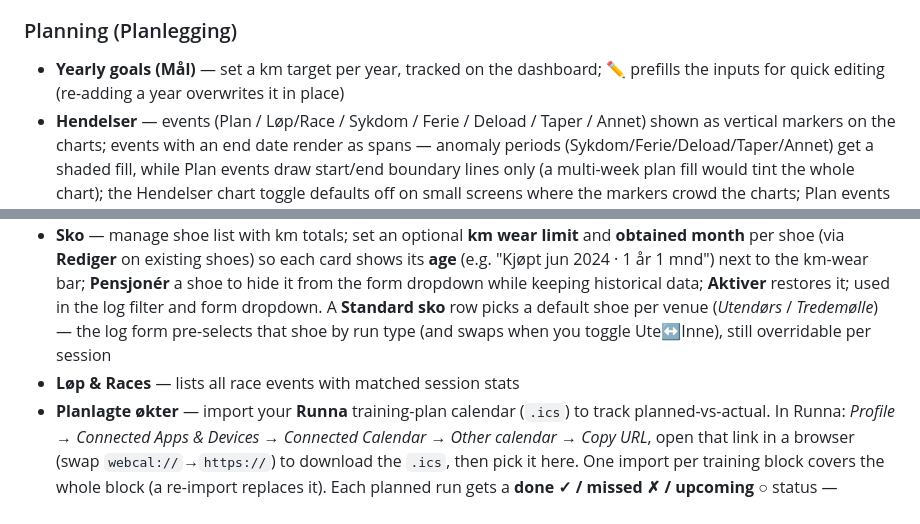
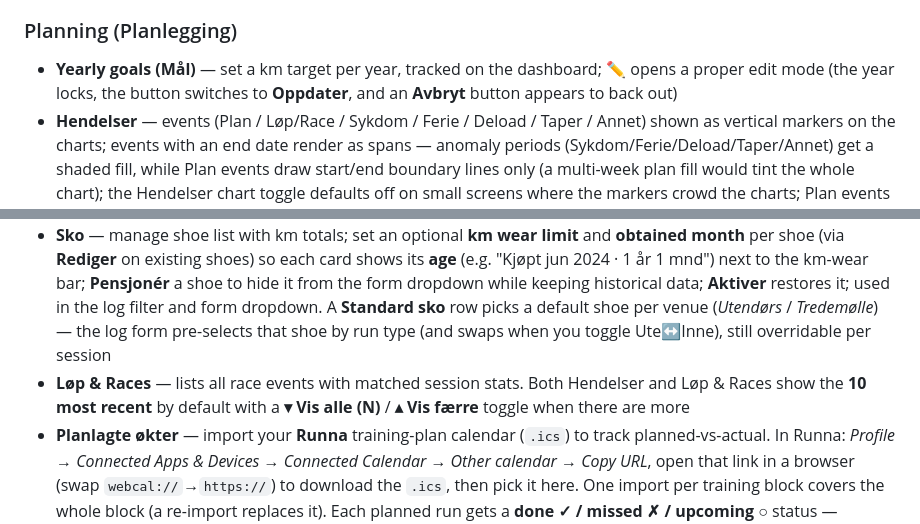
Before and after one commit to psvadev/running, a Markdown page: README.md, 2 parts joined by grey strips. GitHub-like rendering.

Commit message:
Docs: refresh goal edit-mode + list-collapse in README
README's Mål line described the old prefill behavior; now covers the real
Oppdater/Avbryt edit mode. Notes the 10-most-recent collapse on the
Hendelser + Løp & Races lists.

```diff
--- a/README.md
+++ b/README.md
@@ -51,10 +51,10 @@ A motivational travel section (grew out of "Land løpt i") that lives in its own
 - **Export for AI chat** — checkbox column to select one or more sessions; **Kopier valgte** copies selected rows, **Kopier alle filtrerte** copies the full filtered view, **Last ned TSV** downloads as a file; single header row at the top, then one block per session: `=== YYYY-MM-DD | Øktnavn | dist km ===` header, optional `[Øktbeskrivelse]` block (workout plan/structure), note text (if any), then the data row; blocks separated by blank lines
 
 ### Planning (Planlegging)
-- **Yearly goals (Mål)** — set a km target per year, tracked on the dashboard; ✏️ prefills the inputs for quick editing (re-adding a year overwrites it in place)
+- **Yearly goals (Mål)** — set a km target per year, tracked on the dashboard; ✏️ opens a proper edit mode (the year locks, the button switches to **Oppdater**, and an **Avbryt** button appears to back out)
 - **Hendelser** — events (Plan / Løp/Race / Sykdom / Ferie / Deload / Taper / Annet) shown as vertical markers on the charts; events with an end date render as spans — anomaly periods (Sykdom/Ferie/Deload/Taper/Annet) get a shaded fill, while Plan events draw start/end boundary lines only (a multi-week plan fill would tint the whole chart); the Hendelser chart toggle defaults off on small screens where the markers crowd the charts; Plan events can carry a total-km target (headline metric — steadier than weekly, since deload/taper weeks legitimately vary) plus optional weekly km/run targets, and drive the Treningsblokker cards; ✏️ opens the event in the form for in-place editing (e.g. adding an end date after the fact) — the button flips to "Lagre endringer" with an Avbryt escape
 - **Sko** — manage shoe list with km totals; set an optional **km wear limit** and **obtained month** per shoe (via **Rediger** on existing shoes) so each card shows its **age** (e.g. "Kjøpt jun 2024 · 1 år 1 mnd") next to the km-wear bar; **Pensjonér** a shoe to hide it from the form dropdown while keeping historical data; **Aktiver** restores it; used in the log filter and form dropdown. A **Standard sko** row picks a default shoe per venue (*Utendørs* / *Tredemølle*) — the log form pre-selects that shoe by run type (and swaps when you toggle Ute↔Inne), still overridable per session
-- **Løp & Races** — lists all race events with matched session stats
+- **Løp & Races** — lists all race events with matched session stats. Both Hendelser and Løp & Races show the **10 most recent** by default with a **▾ Vis alle (N)** / **▴ Vis færre** toggle when there are more
 - **Planlagte økter** — import your **Runna** training-plan calendar (`.ics`) to track planned-vs-actual. In Runna: *Profile → Connected Apps & Devices → Connected Calendar → Other calendar → Copy URL*, open that link in a browser (swap `webcal://`→`https://`) to download the `.ics`, then pick it here. One import per training block covers the whole block (a re-import replaces it). Each planned run gets a **done ✓ / missed ✗ / upcoming ○** status — matched to your logged runs by week + nearest date + type — plus a block adherence count; strength and ad-hoc runs are skipped. The imported plan also feeds the **active training-block card** on the dashboard (an adherence bar + your next few sessions) and the block's detail panel (the full planned list)
 
 ### Settings (Innstillinger)
```
